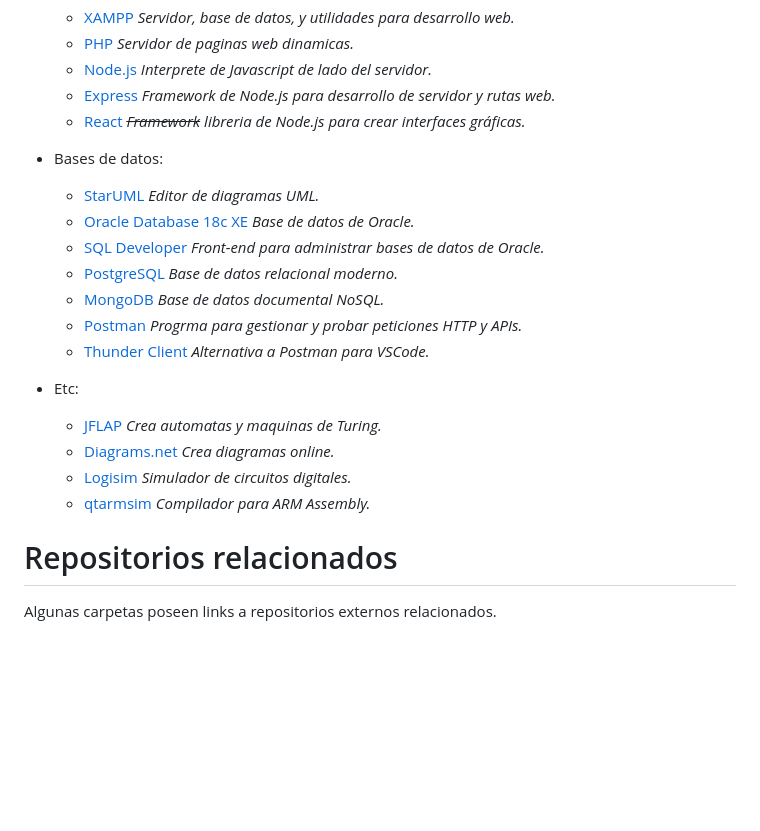
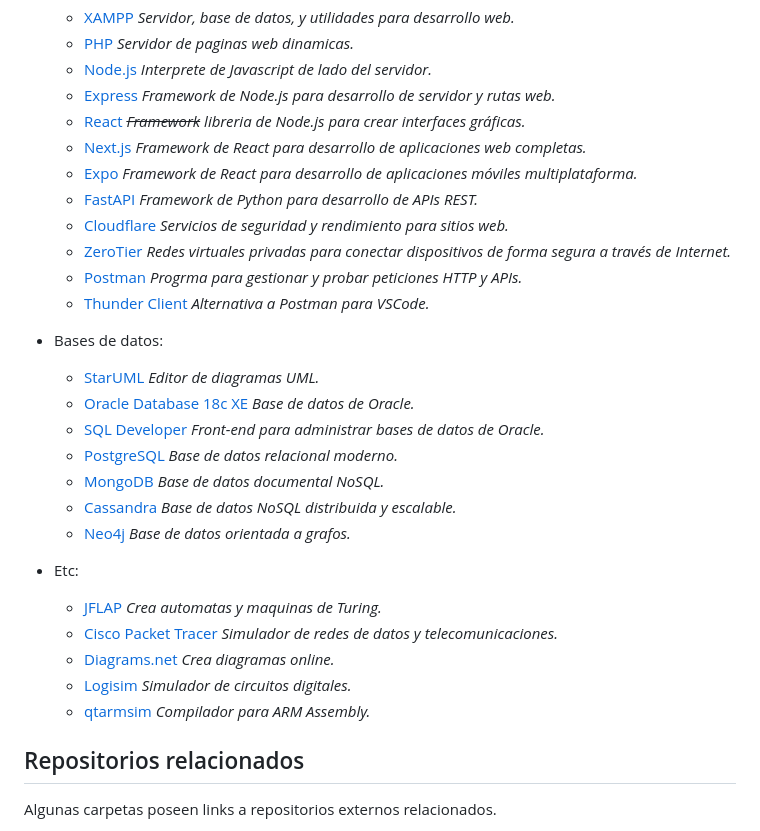
Before and after one commit to moxwel/backpack, a Markdown page: README.md, the part around one of its changes. Rendered like a GitHub page; blank space fills up the shorter version.

```diff
--- a/README.md
+++ b/README.md
@@ -51,6 +58,13 @@ Aquí hay una lista de programas que he utilizado hasta ahora.
   * [Node.js](https://nodejs.org/en/) *Interprete de Javascript de lado del servidor.*
   * [Express](https://expressjs.com/) *Framework de Node.js para desarrollo de servidor y rutas web.*
   * [React](https://reactjs.org/) *~~Framework~~ libreria de Node.js para crear interfaces gráficas.*
+  * [Next.js](https://nextjs.org/) *Framework de React para desarrollo de aplicaciones web completas.*
+  * [Expo](https://expo.dev/) *Framework de React para desarrollo de aplicaciones móviles multiplataforma.*
+  * [FastAPI](https://fastapi.tiangolo.com/) *Framework de Python para desarrollo de APIs REST.*
+  * [Cloudflare](https://www.cloudflare.com/) *Servicios de seguridad y rendimiento para sitios web.*
+  * [ZeroTier](https://www.zerotier.com/) *Redes virtuales privadas para conectar dispositivos de forma segura a través de Internet.*
+  * [Postman](https://www.postman.com/) *Progrma para gestionar y probar peticiones HTTP y APIs.*
+  * [Thunder Client](https://www.thunderclient.com/) *Alternativa a Postman para VSCode.*
 
 * Bases de datos:
   * [StarUML](https://staruml.io/) *Editor de diagramas UML.*
@@ -58,16 +72,17 @@ Aquí hay una lista de programas que he utilizado hasta ahora.
   * [SQL Developer](https://www.oracle.com/tools/downloads/sqldev-downloads.html) *Front-end para administrar bases de datos de Oracle.*
   * [PostgreSQL](https://www.postgresql.org/) *Base de datos relacional moderno.*
   * [MongoDB](https://www.mongodb.com/) *Base de datos documental NoSQL.*
-  * [Postman](https://www.postman.com/) *Progrma para gestionar y probar peticiones HTTP y APIs.*
-  * [Thunder Client](https://www.thunderclient.com/) *Alternativa a Postman para VSCode.*
+  * [Cassandra](https://cassandra.apache.org/) *Base de datos NoSQL distribuida y escalable.*
+  * [Neo4j](https://neo4j.com/) *Base de datos orientada a grafos.*
 
 * Etc:
   * [JFLAP](https://github.com/moxwel/backpack/tree/main/05%20%5BINF-155%5D%20Informatica%20Teorica/JFLAP) *Crea automatas y maquinas de Turing.*
+  * [Cisco Packet Tracer](https://www.netacad.com/courses/packet-tracer) *Simulador de redes de datos y telecomunicaciones.*
   * [Diagrams.net](https://app.diagrams.net/) *Crea diagramas online.*
   * [Logisim](https://github.com/moxwel/backpack/tree/main/11%20%5BINF-245%5D%20Arquitectura%20de%20Computadores/Logisim) *Simulador de circuitos digitales.*
   * [qtarmsim](https://pypi.org/project/qtarmsim/) *Compilador para ARM Assembly.*
 
-# Repositorios relacionados
+## Repositorios relacionados
 
 Algunas carpetas poseen links a repositorios externos relacionados.
 
```
Also changed, not shown: other parts of README.md (+14 -7 lines).
